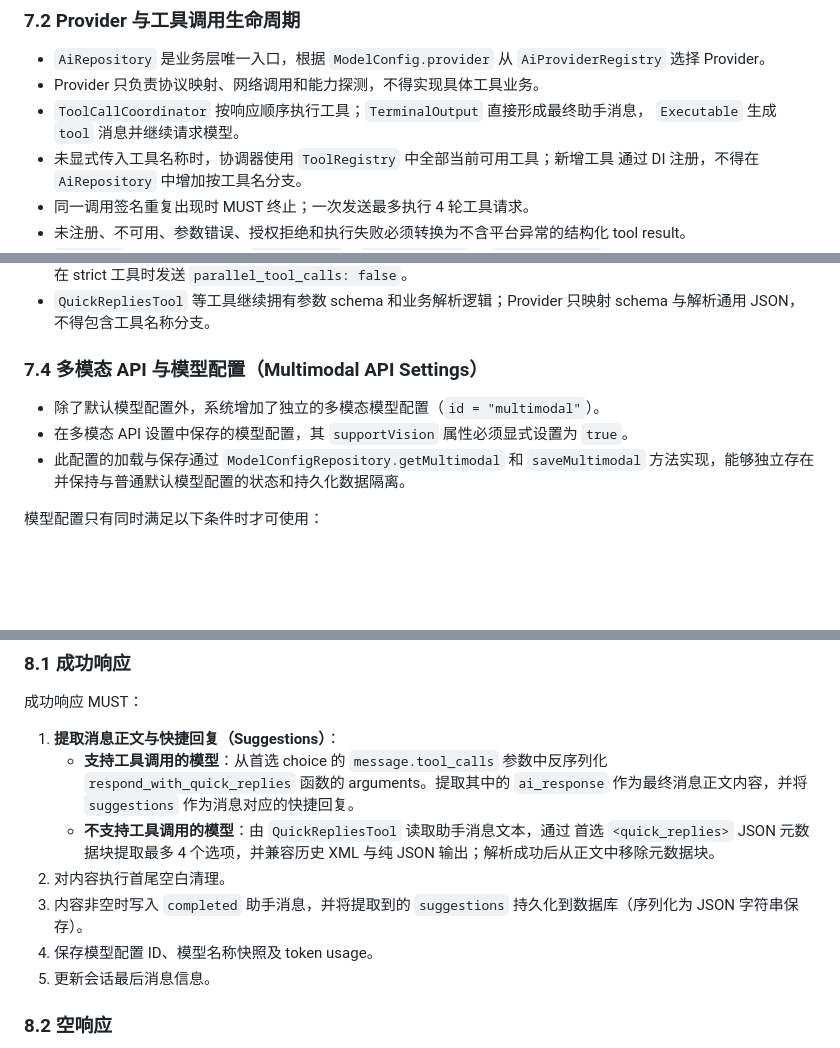
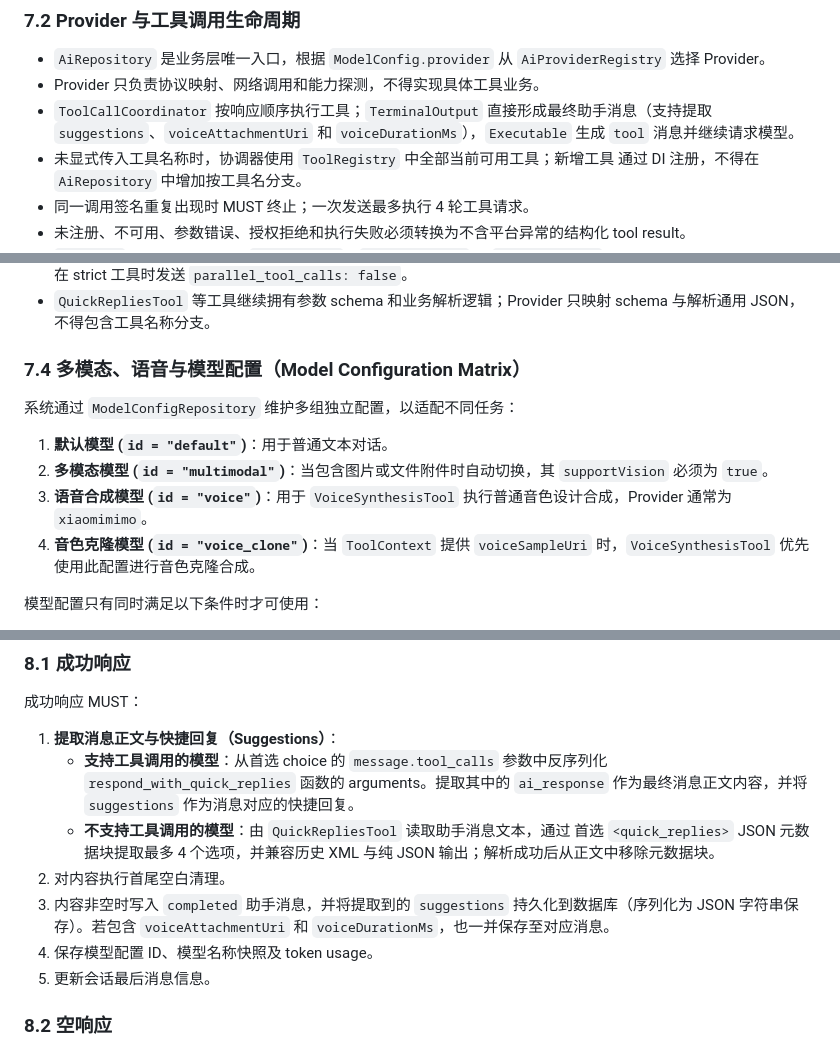
Before and after one commit to KaiXuan666/StarRailChatBox, a Markdown page: AI Context Orchestration Specification.md, 3 parts joined by grey strips. GitHub-like rendering; blank space fills up the shorter version.

Commit message:
扩展 AI 语音合成与音色克隆能力，并完善 UI 组件规范
- **新增与优化 UI 组件规范**：
    - 新增品牌按钮组件 `StarRailPrimaryButton`（主色渐变胶囊）与 `StarRailSecondaryButton`（次要边框胶囊）。
    - 优化“回顶按钮”视觉样式，背景色调整为 `primaryContainer`，形状由 `medium` 圆角改为 `CircleShape`。
- **扩展模型配置矩阵**：
    - 在 `ModelConfigRepository` 中由原先的两组配置扩展为四组独立配置：新增“语音合成” (`voice`) 与“音色克隆” (`voice_clone`)。
    - 明确各模型配置的适用场景，支持根据任务类型（普通、多模态、语音、克隆）自动切换。
- **增强 AI 工具链与数据持久化**：
    - 完善 `VoiceSynthesisTool` 规范，支持 `ToolCallCoordinator` 提取并处理生成的语音附件 URI 及时长信息。
    - 更新消息持久化逻辑，确保语音附件相关元数据能够正确保存至数据库。
- **完善技术文档**：
    - 更新 `AGENTS.md` 与 `AI Context Orchestration Specification.md`（版本 1.16），同步最新的多模型矩阵与语音处理流程定义。

```diff
--- a/AI Context Orchestration Specification.md
+++ b/AI Context Orchestration Specification.md
@@ -321,8 +321,7 @@ system prompt 必须位于请求消息列表首位，且不计入历史消息数
 - `AiRepository` 是业务层唯一入口，根据 `ModelConfig.provider` 从
   `AiProviderRegistry` 选择 Provider。
 - Provider 只负责协议映射、网络调用和能力探测，不得实现具体工具业务。
-- `ToolCallCoordinator` 按响应顺序执行工具；`TerminalOutput` 直接形成最终助手消息，
-  `Executable` 生成 `tool` 消息并继续请求模型。
+- `ToolCallCoordinator` 按响应顺序执行工具；`TerminalOutput` 直接形成最终助手消息（支持提取 `suggestions`、`voiceAttachmentUri` 和 `voiceDurationMs`），`Executable` 生成 `tool` 消息并继续请求模型。
 - 未显式传入工具名称时，协调器使用 `ToolRegistry` 中全部当前可用工具；新增工具
   通过 DI 注册，不得在 `AiRepository` 中增加按工具名分支。
 - 同一调用签名重复出现时 MUST 终止；一次发送最多执行 4 轮工具请求。
@@ -347,11 +346,14 @@ system prompt 必须位于请求消息列表首位，且不计入历史消息数
 - `QuickRepliesTool` 等工具继续拥有参数 schema 和业务解析逻辑；Provider 只映射
   schema 与解析通用 JSON，不得包含工具名称分支。
 
-### 7.4 多模态 API 与模型配置（Multimodal API Settings）
+### 7.4 多模态、语音与模型配置（Model Configuration Matrix）
 
-- 除了默认模型配置外，系统增加了独立的多模态模型配置（`id = "multimodal"`）。
-- 在多模态 API 设置中保存的模型配置，其 `supportVision` 属性必须显式设置为 `true`。
-- 此配置的加载与保存通过 `ModelConfigRepository.getMultimodal` 和 `saveMultimodal` 方法实现，能够独立存在并保持与普通默认模型配置的状态和持久化数据隔离。
+系统通过 `ModelConfigRepository` 维护多组独立配置，以适配不同任务：
+
+1. **默认模型 (`id = "default"`)**：用于普通文本对话。
+2. **多模态模型 (`id = "multimodal"`)**：当包含图片或文件附件时自动切换，其 `supportVision` 必须为 `true`。
+3. **语音合成模型 (`id = "voice"`)**：用于 `VoiceSynthesisTool` 执行普通音色设计合成，Provider 通常为 `xiaomimimo`。
+4. **音色克隆模型 (`id = "voice_clone"`)**：当 `ToolContext` 提供 `voiceSampleUri` 时，`VoiceSynthesisTool` 优先使用此配置进行音色克隆合成。
 
 模型配置只有同时满足以下条件时才可使用：
 
@@ -374,7 +376,7 @@ UI、ViewModel 或上下文构造器不得直接拼接 URL 或泄漏 Ktor/平台
      首选 `<quick_replies>` JSON 元数据块提取最多 4 个选项，并兼容历史 XML 与纯
      JSON 输出；解析成功后从正文中移除元数据块。
 2. 对内容执行首尾空白清理。
-3. 内容非空时写入 `completed` 助手消息，并将提取到的 `suggestions` 持久化到数据库（序列化为 JSON 字符串保存）。
+3. 内容非空时写入 `completed` 助手消息，并将提取到的 `suggestions` 持久化到数据库（序列化为 JSON 字符串保存）。若包含 `voiceAttachmentUri` 和 `voiceDurationMs`，也一并保存至对应消息。
 4. 保存模型配置 ID、模型名称快照及 token usage。
 5. 更新会话最后消息信息。
 
```
Also changed, not shown: other parts of AI Context Orchestration Specification.md (+1 -1 lines), AGENTS.md (+2 -2 lines), UI-Design.md (+2 -1 lines).
